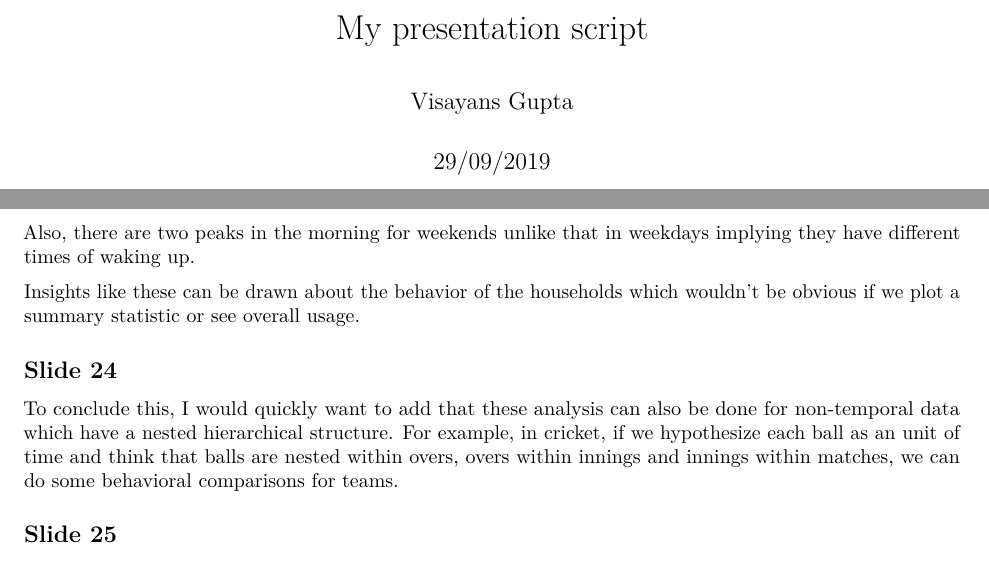
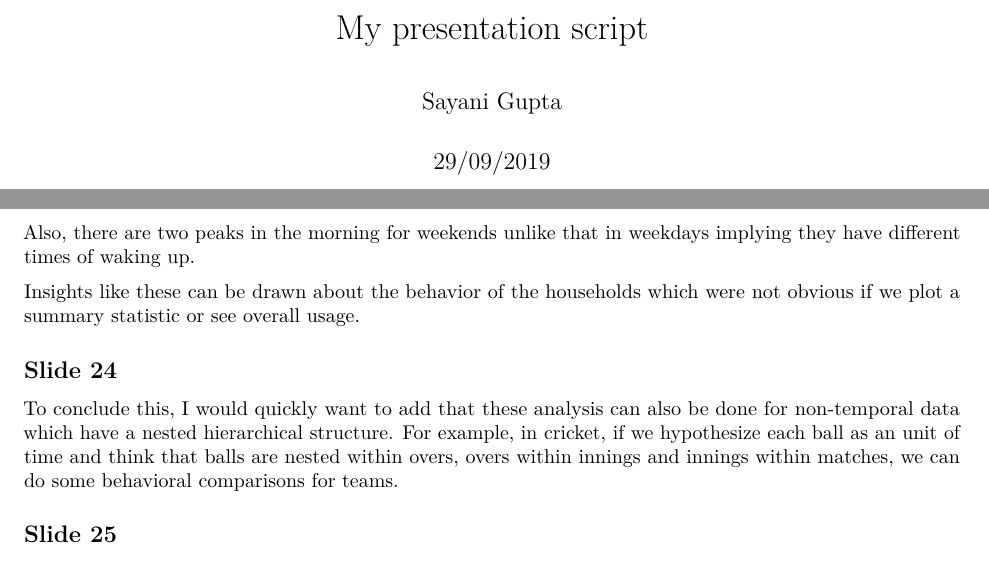
Before and after one commit to Sayani07/YSC2019, an R Markdown document (script.Rmd): two parts of pages 1 and 3 of 4, joined at a grey line, cut so that both start at the same text. Rendered offline with R 4.5, knitr and Pandoc, then LaTeX, with nearby package versions.

Commit message:
clean repo

```diff
--- a/script.Rmd
+++ b/script.Rmd
@@ -1,6 +1,6 @@
 ---
 title: "My presentation script"
-author: "Visayans Gupta"
+author: "Sayani Gupta"
 date: "29/09/2019"
 output: pdf_document
 ---
@@ -111,7 +111,7 @@ the energy spikes up pretty steeply for the top 10% households after they get up
 Also, there are two peaks in the morning for weekends unlike that in weekdays implying they have different times of waking up.
 
 
-Insights like these can be drawn about the behavior of the households which wouldn't be obvious if we plot a summary statistic or see overall usage.
+Insights like these can be drawn about the behavior of the households which were not obvious if we plot a summary statistic or see overall usage.
 
 ## Slide 24
 
```
Also changed, not shown: images/Numbats.png (deleted), images/calendar.png (deleted), images/calendar_new.jpg (deleted), images/circular.png (deleted), images/clash.png (deleted), images/di.jpg (deleted), images/hd_allcust.png (deleted), images/linear-time.png (deleted), images/palap_quantile.gif (deleted), images/problem.png (deleted), images/raw_allcust.png (deleted), images/rob.jpg (deleted), images/smart_allcust_period.gif (deleted), script.pdf, 4 other files.
